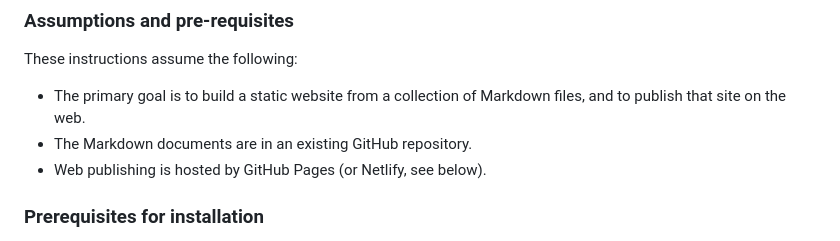
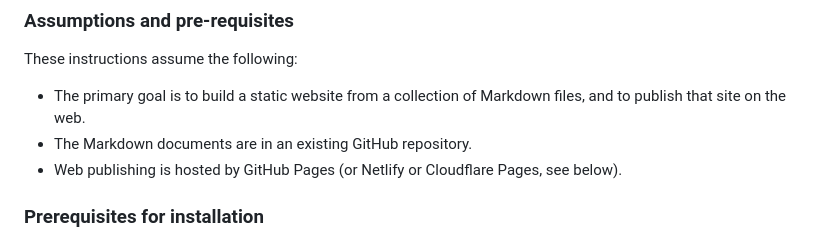
Before and after one commit to markpub/markpub-org, a Markdown page: documentation/MarkPub Install and Web-publish Steps.md, the part around the change. Drawn GitHub-style.

Commit message:
Add Cloudflare Pages to web publishing options
Updated web publishing options to include Cloudflare Pages.

```diff
--- a/documentation/MarkPub Install and Web-publish Steps.md
+++ b/documentation/MarkPub Install and Web-publish Steps.md
@@ -12,7 +12,7 @@ These instructions assume the following:
 
 - The primary goal is to build a static website from a collection of Markdown files, and to publish that site on the web.
 - The Markdown documents are in an existing GitHub repository.
-- Web publishing is hosted by GitHub Pages (or Netlify, see below).
+- Web publishing is hosted by GitHub Pages (or Netlify or Cloudflare Pages, see below).
 
 ### Prerequisites for installation
 
```
